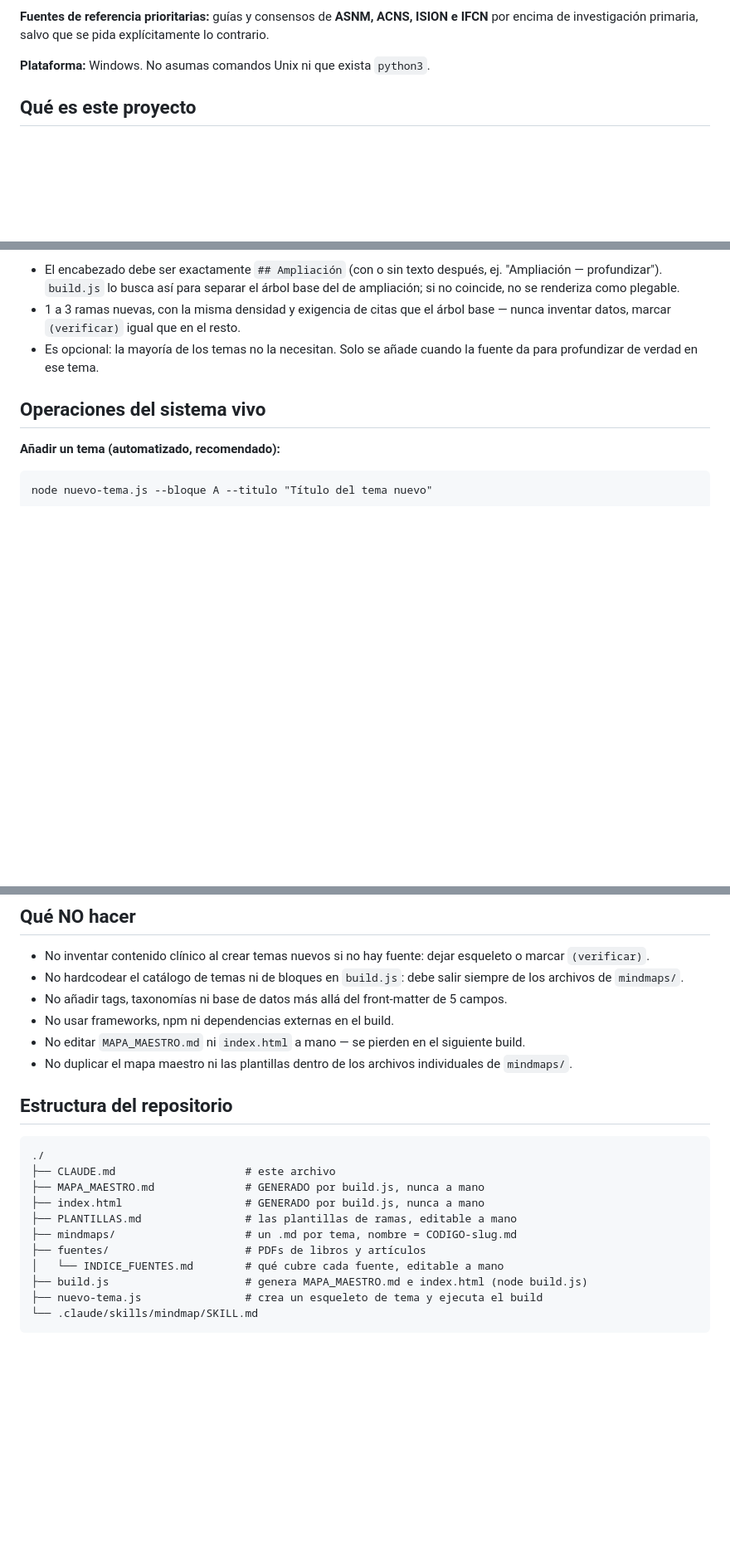
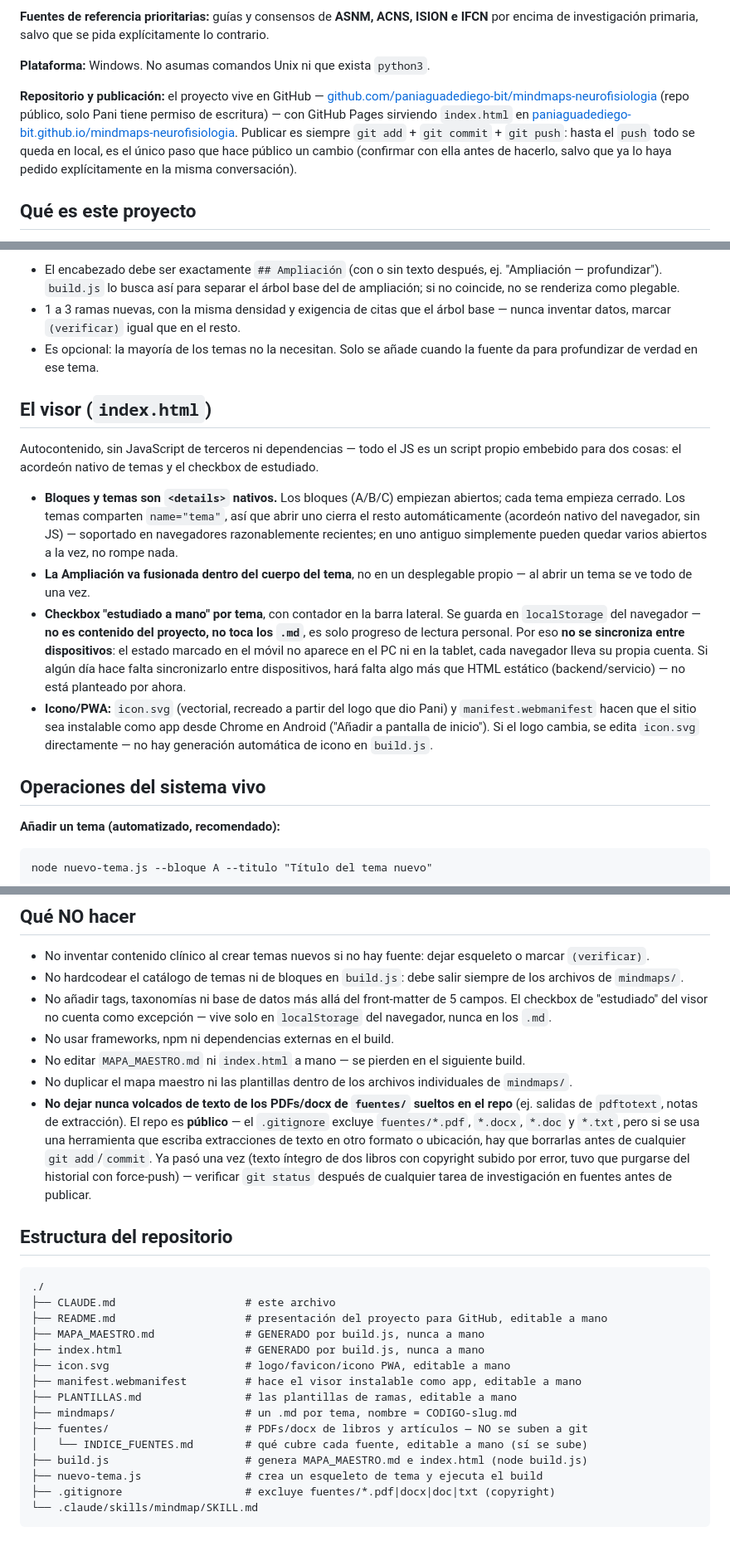
Before and after one commit to paniaguadediego-bit/mindmaps-neurofisiologia, a Markdown page: CLAUDE.md, 3 parts joined by grey strips. Shown at 83% size. Drawn GitHub-style; blank space fills up the shorter version.

````diff
--- a/CLAUDE.md
+++ b/CLAUDE.md
@@ -18,6 +18,15 @@ Cualquier detalle dependiente del equipo debe indicar explícitamente a cuál se
 por encima de investigación primaria, salvo que se pida explícitamente lo contrario.
 
 **Plataforma:** Windows. No asumas comandos Unix ni que exista `python3`.
+
+**Repositorio y publicación:** el proyecto vive en GitHub —
+[github.com/paniaguadediego-bit/mindmaps-neurofisiologia](https://github.com/paniaguadediego-bit/mindmaps-neurofisiologia)
+(repo público, solo Pani tiene permiso de escritura) — con GitHub Pages sirviendo
+`index.html` en
+[paniaguadediego-bit.github.io/mindmaps-neurofisiologia](https://paniaguadediego-bit.github.io/mindmaps-neurofisiologia/).
+Publicar es siempre `git add` + `git commit` + `git push`: hasta el `push` todo se queda
+en local, es el único paso que hace público un cambio (confirmar con ella antes de
+hacerlo, salvo que ya lo haya pedido explícitamente en la misma conversación).
 
 ## Qué es este proyecto
 
@@ -108,6 +117,29 @@ Reglas:
 - Es opcional: la mayoría de los temas no la necesitan. Solo se añade cuando la fuente da
   para profundizar de verdad en ese tema.
 
+## El visor (`index.html`)
+
+Autocontenido, sin JavaScript de terceros ni dependencias — todo el JS es un script
+propio embebido para dos cosas: el acordeón nativo de temas y el checkbox de estudiado.
+
+- **Bloques y temas son `<details>` nativos.** Los bloques (A/B/C) empiezan abiertos;
+  cada tema empieza cerrado. Los temas comparten `name="tema"`, así que abrir uno cierra
+  el resto automáticamente (acordeón nativo del navegador, sin JS) — soportado en
+  navegadores razonablemente recientes; en uno antiguo simplemente pueden quedar varios
+  abiertos a la vez, no rompe nada.
+- **La Ampliación va fusionada dentro del cuerpo del tema**, no en un desplegable propio
+  — al abrir un tema se ve todo de una vez.
+- **Checkbox "estudiado a mano" por tema**, con contador en la barra lateral. Se guarda en
+  `localStorage` del navegador — **no es contenido del proyecto, no toca los `.md`**, es
+  solo progreso de lectura personal. Por eso **no se sincroniza entre dispositivos**: el
+  estado marcado en el móvil no aparece en el PC ni en la tablet, cada navegador lleva su
+  propia cuenta. Si algún día hace falta sincronizarlo entre dispositivos, hará falta algo
+  más que HTML estático (backend/servicio) — no está planteado por ahora.
+- **Icono/PWA:** `icon.svg` (vectorial, recreado a partir del logo que dio Pani) y
+  `manifest.webmanifest` hacen que el sitio sea instalable como app desde Chrome en
+  Android ("Añadir a pantalla de inicio"). Si el logo cambia, se edita `icon.svg`
+  directamente — no hay generación automática de icono en `build.js`.
+
 ## Operaciones del sistema vivo
 
 **Añadir un tema (automatizado, recomendado):**
@@ -156,24 +188,37 @@ forzar uno concreto, `--no-build` para no regenerar el visor.
   marcar `(verificar)`.
 - No hardcodear el catálogo de temas ni de bloques en `build.js`: debe salir siempre de
   los archivos de `mindmaps/`.
-- No añadir tags, taxonomías ni base de datos más allá del front-matter de 5 campos.
+- No añadir tags, taxonomías ni base de datos más allá del front-matter de 5 campos. El
+  checkbox de "estudiado" del visor no cuenta como excepción — vive solo en
+  `localStorage` del navegador, nunca en los `.md`.
 - No usar frameworks, npm ni dependencias externas en el build.
 - No editar `MAPA_MAESTRO.md` ni `index.html` a mano — se pierden en el siguiente build.
 - No duplicar el mapa maestro ni las plantillas dentro de los archivos individuales de
   `mindmaps/`.
+- **No dejar nunca volcados de texto de los PDFs/docx de `fuentes/` sueltos en el repo**
+  (ej. salidas de `pdftotext`, notas de extracción). El repo es **público** — el `.gitignore`
+  excluye `fuentes/*.pdf`, `*.docx`, `*.doc` y `*.txt`, pero si se usa una herramienta que
+  escriba extracciones de texto en otro formato o ubicación, hay que borrarlas antes de
+  cualquier `git add`/`commit`. Ya pasó una vez (texto íntegro de dos libros con copyright
+  subido por error, tuvo que purgarse del historial con force-push) — verificar `git
+  status` después de cualquier tarea de investigación en fuentes antes de publicar.
 
 ## Estructura del repositorio
 
 ```
 ./
 ├── CLAUDE.md                    # este archivo
+├── README.md                    # presentación del proyecto para GitHub, editable a mano
 ├── MAPA_MAESTRO.md              # GENERADO por build.js, nunca a mano
 ├── index.html                   # GENERADO por build.js, nunca a mano
+├── icon.svg                     # logo/favicon/icono PWA, editable a mano
+├── manifest.webmanifest         # hace el visor instalable como app, editable a mano
 ├── PLANTILLAS.md                # las plantillas de ramas, editable a mano
 ├── mindmaps/                    # un .md por tema, nombre = CODIGO-slug.md
-├── fuentes/                     # PDFs de libros y artículos
-│   └── INDICE_FUENTES.md        # qué cubre cada fuente, editable a mano
+├── fuentes/                     # PDFs/docx de libros y artículos — NO se suben a git
+│   └── INDICE_FUENTES.md        # qué cubre cada fuente, editable a mano (sí se sube)
 ├── build.js                     # genera MAPA_MAESTRO.md e index.html (node build.js)
 ├── nuevo-tema.js                # crea un esqueleto de tema y ejecuta el build
+├── .gitignore                   # excluye fuentes/*.pdf|docx|doc|txt (copyright)
 └── .claude/skills/mindmap/SKILL.md
 ```
````
Also changed, not shown: MAPA_MAESTRO.md (+1 -1 lines), README.md (added, +59 -0 lines).
